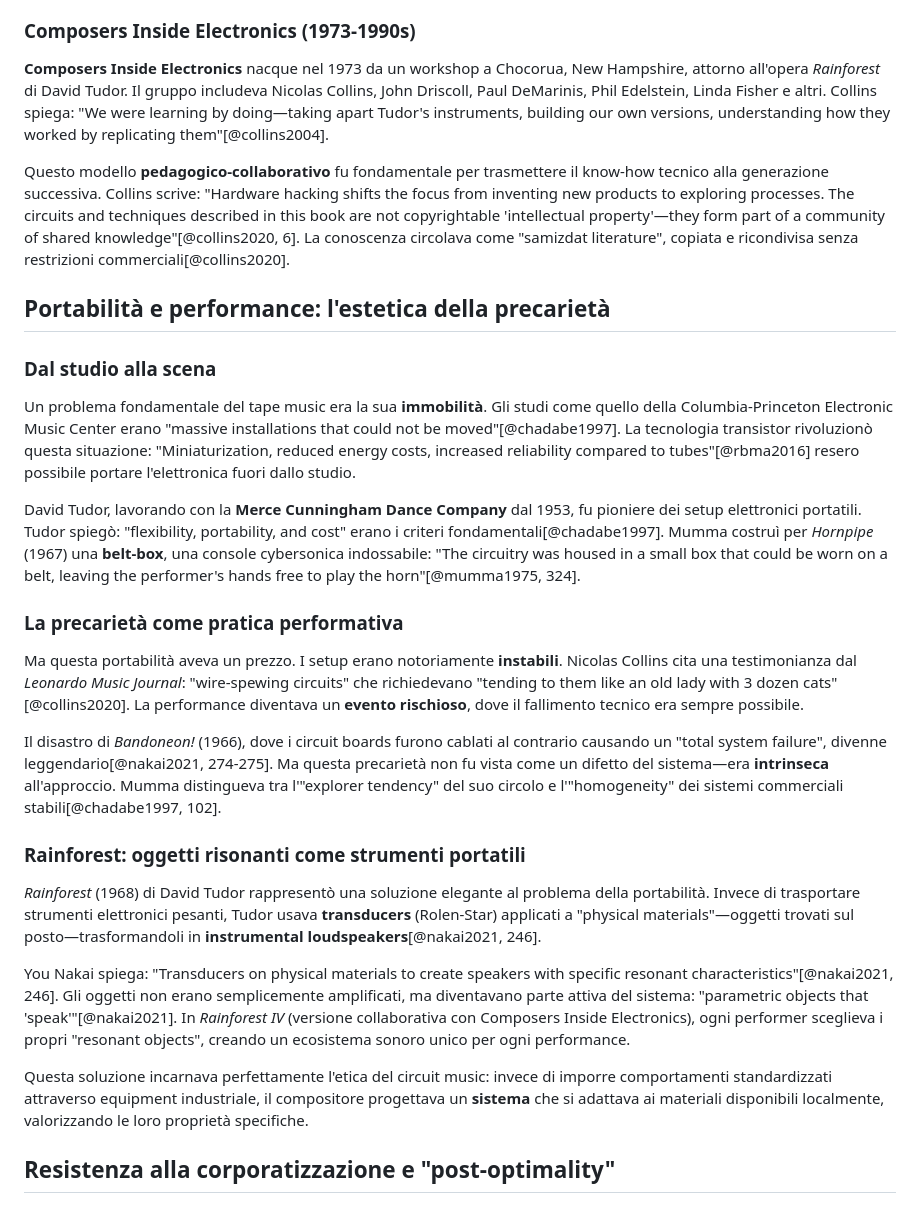
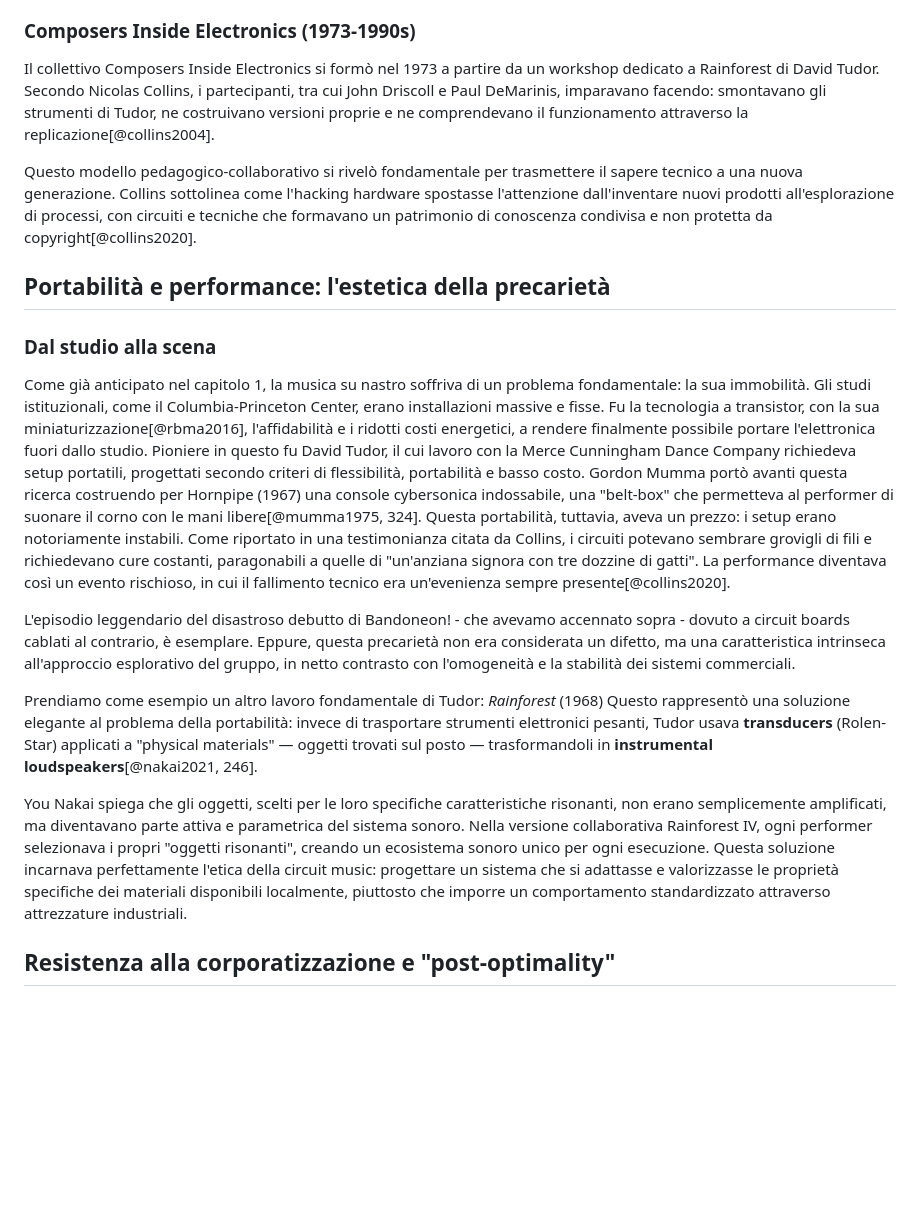
Before and after one commit to MusEl-ConsAq/GRDM-CODM05_II-COME04, a Markdown page: README.md, the part around the change. GitHub-like rendering; blank space fills up the shorter version.

Commit message:
Auto-aggiornamento documento con template [skip ci]

```diff
--- a/README.md
+++ b/README.md
@@ -873,31 +873,23 @@ Il gruppo si sciolse nel 1976 quando i membri presero posizioni accademiche: Ash
 
 ### Composers Inside Electronics (1973-1990s)
 
-**Composers Inside Electronics** nacque nel 1973 da un workshop a Chocorua, New Hampshire, attorno all'opera *Rainforest* di David Tudor. Il gruppo includeva Nicolas Collins, John Driscoll, Paul DeMarinis, Phil Edelstein, Linda Fisher e altri. Collins spiega: "We were learning by doing—taking apart Tudor's instruments, building our own versions, understanding how they worked by replicating them"[@collins2004].
+Il collettivo Composers Inside Electronics si formò nel 1973 a partire da un workshop dedicato a Rainforest di David Tudor. Secondo Nicolas Collins, i partecipanti, tra cui John Driscoll e Paul DeMarinis, imparavano facendo: smontavano gli strumenti di Tudor, ne costruivano versioni proprie e ne comprendevano il funzionamento attraverso la replicazione[@collins2004].
 
-Questo modello **pedagogico-collaborativo** fu fondamentale per trasmettere il know-how tecnico alla generazione successiva. Collins scrive: "Hardware hacking shifts the focus from inventing new products to exploring processes. The circuits and techniques described in this book are not copyrightable 'intellectual property'—they form part of a community of shared knowledge"[@collins2020, 6]. La conoscenza circolava come "samizdat literature", copiata e ricondivisa senza restrizioni commerciali[@collins2020].
+Questo modello pedagogico-collaborativo si rivelò fondamentale per trasmettere il sapere tecnico a una nuova generazione. Collins sottolinea come l'hacking hardware spostasse l'attenzione dall'inventare nuovi prodotti all'esplorazione di processi, con circuiti e tecniche che formavano un patrimonio di conoscenza condivisa e non protetta da copyright[@collins2020].
 
 ## Portabilità e performance: l'estetica della precarietà
 
 ### Dal studio alla scena
 
-Un problema fondamentale del tape music era la sua **immobilità**. Gli studi come quello della Columbia-Princeton Electronic Music Center erano "massive installations that could not be moved"[@chadabe1997]. La tecnologia transistor rivoluzionò questa situazione: "Miniaturization, reduced energy costs, increased reliability compared to tubes"[@rbma2016] resero possibile portare l'elettronica fuori dallo studio.
+Come già anticipato nel capitolo 1, la musica su nastro soffriva di un problema fondamentale: la sua immobilità. Gli studi istituzionali, come il Columbia-Princeton Center, erano installazioni massive e fisse. Fu la tecnologia a transistor, con la sua miniaturizzazione[@rbma2016], l'affidabilità e i ridotti costi energetici, a rendere finalmente possibile portare l'elettronica fuori dallo studio.
+Pioniere in questo fu David Tudor, il cui lavoro con la Merce Cunningham Dance Company richiedeva setup portatili, progettati secondo criteri di flessibilità, portabilità e basso costo. Gordon Mumma portò avanti questa ricerca costruendo per Hornpipe (1967) una console cybersonica indossabile, una "belt-box" che permetteva al performer di suonare il corno con le mani libere[@mumma1975, 324].
+Questa portabilità, tuttavia, aveva un prezzo: i setup erano notoriamente instabili. Come riportato in una testimonianza citata da Collins, i circuiti potevano sembrare grovigli di fili e richiedevano cure costanti, paragonabili a quelle di "un'anziana signora con tre dozzine di gatti". La performance diventava così un evento rischioso, in cui il fallimento tecnico era un'evenienza sempre presente[@collins2020].
 
-David Tudor, lavorando con la **Merce Cunningham Dance Company** dal 1953, fu pioniere dei setup elettronici portatili. Tudor spiegò: "flexibility, portability, and cost" erano i criteri fondamentali[@chadabe1997]. Mumma costruì per *Hornpipe* (1967) una **belt-box**, una console cybersonica indossabile: "The circuitry was housed in a small box that could be worn on a belt, leaving the performer's hands free to play the horn"[@mumma1975, 324].
+L'episodio leggendario del disastroso debutto di Bandoneon! - che avevamo accennato sopra - dovuto a circuit boards cablati al contrario, è esemplare. Eppure, questa precarietà non era considerata un difetto, ma una caratteristica intrinseca all'approccio esplorativo del gruppo, in netto contrasto con l'omogeneità e la stabilità dei sistemi commerciali.
 
-### La precarietà come pratica performativa
+Prendiamo come esempio un altro lavoro fondamentale di Tudor: *Rainforest* (1968) Questo rappresentò una soluzione elegante al problema della portabilità: invece di trasportare strumenti elettronici pesanti, Tudor usava **transducers** (Rolen-Star) applicati a "physical materials" — oggetti trovati sul posto — trasformandoli in **instrumental loudspeakers**[@nakai2021, 246].
 
-Ma questa portabilità aveva un prezzo. I setup erano notoriamente **instabili**. Nicolas Collins cita una testimonianza dal *Leonardo Music Journal*: "wire-spewing circuits" che richiedevano "tending to them like an old lady with 3 dozen cats"[@collins2020]. La performance diventava un **evento rischioso**, dove il fallimento tecnico era sempre possibile.
-
-Il disastro di *Bandoneon!* (1966), dove i circuit boards furono cablati al contrario causando un "total system failure", divenne leggendario[@nakai2021, 274-275]. Ma questa precarietà non fu vista come un difetto del sistema—era **intrinseca** all'approccio. Mumma distingueva tra l'"explorer tendency" del suo circolo e l'"homogeneity" dei sistemi commerciali stabili[@chadabe1997, 102].
-
-### Rainforest: oggetti risonanti come strumenti portatili
-
-*Rainforest* (1968) di David Tudor rappresentò una soluzione elegante al problema della portabilità. Invece di trasportare strumenti elettronici pesanti, Tudor usava **transducers** (Rolen-Star) applicati a "physical materials"—oggetti trovati sul posto—trasformandoli in **instrumental loudspeakers**[@nakai2021, 246].
-
-You Nakai spiega: "Transducers on physical materials to create speakers with specific resonant characteristics"[@nakai2021, 246]. Gli oggetti non erano semplicemente amplificati, ma diventavano parte attiva del sistema: "parametric objects that 'speak'"[@nakai2021]. In *Rainforest IV* (versione collaborativa con Composers Inside Electronics), ogni performer sceglieva i propri "resonant objects", creando un ecosistema sonoro unico per ogni performance.
-
-Questa soluzione incarnava perfettamente l'etica del circuit music: invece di imporre comportamenti standardizzati attraverso equipment industriale, il compositore progettava un **sistema** che si adattava ai materiali disponibili localmente, valorizzando le loro proprietà specifiche.
+You Nakai spiega che gli oggetti, scelti per le loro specifiche caratteristiche risonanti, non erano semplicemente amplificati, ma diventavano parte attiva e parametrica del sistema sonoro. Nella versione collaborativa Rainforest IV, ogni performer selezionava i propri "oggetti risonanti", creando un ecosistema sonoro unico per ogni esecuzione. Questa soluzione incarnava perfettamente l'etica della circuit music: progettare un sistema che si adattasse e valorizzasse le proprietà specifiche dei materiali disponibili localmente, piuttosto che imporre un comportamento standardizzato attraverso attrezzature industriali.
 
 ## Resistenza alla corporatizzazione e "post-optimality"
 
```
